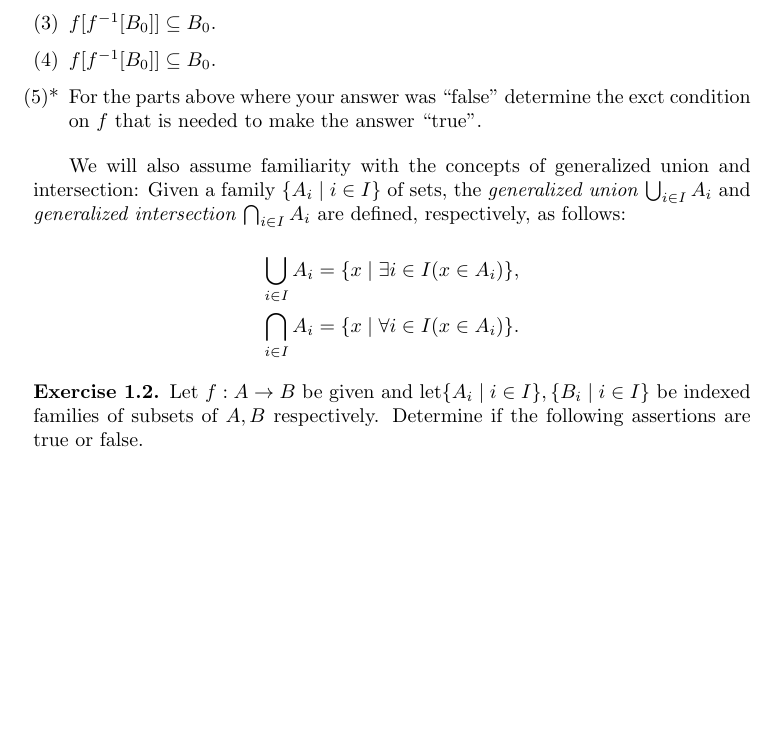
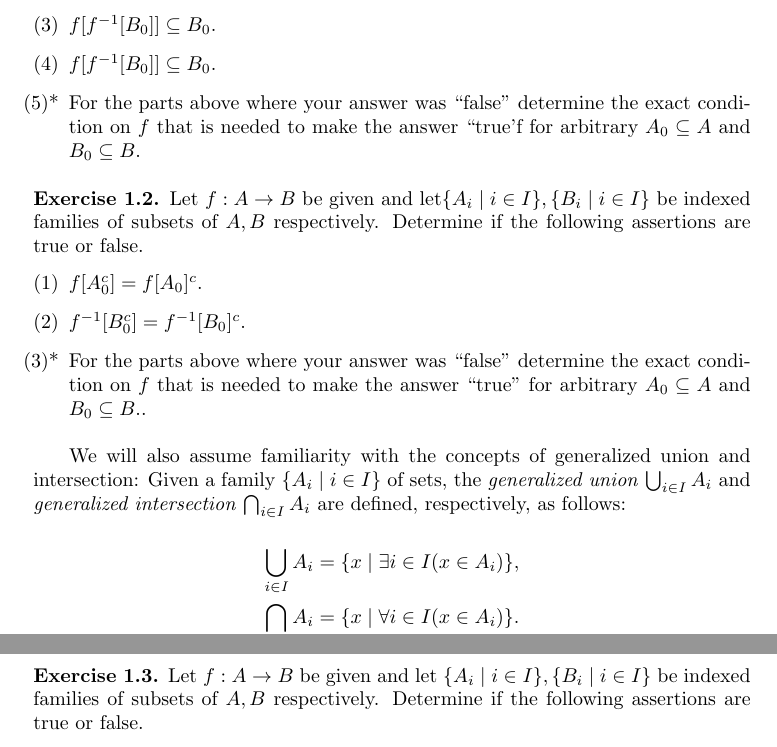
Before and after one commit to j-iovino/DiscreteMathTextbookUTSA, a LaTeX thesis (ContemporaryDiscreteMathematics.tex, which reads Input_B_Mainmatter/Chapter_1/CDM_Chapter_1.tex): part of page 5 of 38 before the commit and two parts of pages 5 and 6 of 38 after it, the two joined at a grey line, cut so that both start at the same text, the shorter picture padded with empty space. Compiled offline with pdfLaTeX; a missing font is replaced by an installed copy or a similar font; a LaTeX package or settings file that is missing is left out.

Commit message:
More exercises

```diff
--- a/Input_B_Mainmatter/Chapter_1/CDM_Chapter_1.tex
+++ b/Input_B_Mainmatter/Chapter_1/CDM_Chapter_1.tex
@@ -65,9 +65,24 @@ This definition is often written (equivalently) in contrapositive form:
      \stepcounter{enumi}
  $f[f^{-1}[B_0]]\subseteq B_0$.
 \item[(\theenumi)*]
- For the parts above where your answer was ``false'' determine the exct condition on $f$ that is needed to make the answer ``true''.
+ For the parts above where your answer was ``false'' determine the exact condition on $f$ that is needed to make the answer ``true'f for arbitrary $A_0\subseteq A$ and $B_0\subseteq B$.
  \end{enumerate}
  \end{exercise}
+
+  \begin{exercise}
+ Let $f:A\to B$ be given and let$\{A_i \mid i\in I\}, \{B_i \mid i\in I\}$ be indexed families of subsets of $A,B$ respectively. Determine if the following assertions are true or false.
+ \begin{enumerate}
+ \item
+ $f[A_0^c] = f[A_0]^c$.
+  \item
+ $f^{-1}[B_0^c] = f^{-1}[B_0]^c$.
+       \stepcounter{enumi}
+ \item[(\theenumi)*]
+ For the parts above where your answer was ``false'' determine the exact condition on $f$ that is needed to make the answer ``true''  for arbitrary $A_0\subseteq A$ and $B_0\subseteq B$..
+
+ \end{enumerate}
+ \end{exercise}
+
 
 We will also assume familiarity with the concepts of generalized union and intersection:
 Given a  family $\{A_i \mid i\in I\}$ of sets, the \emph{generalized union} $\bigcup_{i\in I} A_i$ and \emph{generalized intersection} $\bigcap_{i\in I} A_i$ are defined, respectively, as follows:
```
Also changed, not shown: ContemporaryDiscreteMathematics.pdf, Input_B_Mainmatter/Chapter_1/CDM_Chapter_1.tex (4 more changed lines).
